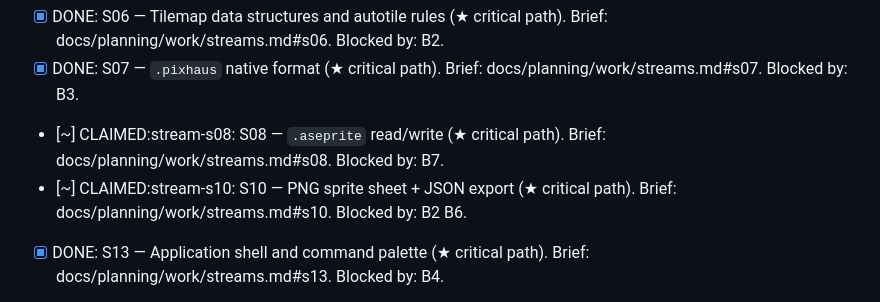
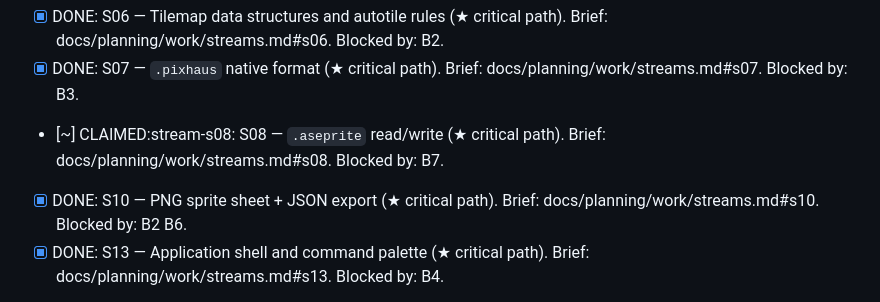
Before and after one commit to pixhaus-app/pixhaus, a Markdown page: work/queue.md, the part around the change. Drawn GitHub-style.

Commit message:
chore(queue): mark S10 done
Co-Authored-By: Claude Opus 4.7 (1M context) <noreply@anthropic.com>

```diff
--- a/work/queue.md
+++ b/work/queue.md
@@ -42,7 +42,7 @@ their bedrock dependencies are merged.
 - [x] DONE: S06 — Tilemap data structures and autotile rules (★ critical path). Brief: docs/planning/work/streams.md#s06. Blocked by: B2.
 - [x] DONE: S07 — `.pixhaus` native format (★ critical path). Brief: docs/planning/work/streams.md#s07. Blocked by: B3.
 - [~] CLAIMED:stream-s08: S08 — `.aseprite` read/write (★ critical path). Brief: docs/planning/work/streams.md#s08. Blocked by: B7.
-- [~] CLAIMED:stream-s10: S10 — PNG sprite sheet + JSON export (★ critical path). Brief: docs/planning/work/streams.md#s10. Blocked by: B2 B6.
+- [x] DONE: S10 — PNG sprite sheet + JSON export (★ critical path). Brief: docs/planning/work/streams.md#s10. Blocked by: B2 B6.
 - [x] DONE: S13 — Application shell and command palette (★ critical path). Brief: docs/planning/work/streams.md#s13. Blocked by: B4.
 - [~] CLAIMED:stream-s14: S14 — Canvas viewport (WebGL2) (★ critical path). Brief: docs/planning/work/streams.md#s14. Blocked by: B4 S01.
 - [~] CLAIMED:stream-s21: S21 — Verb runtime (★ critical path). Brief: docs/planning/work/streams.md#s21. Blocked by: B5.
```
